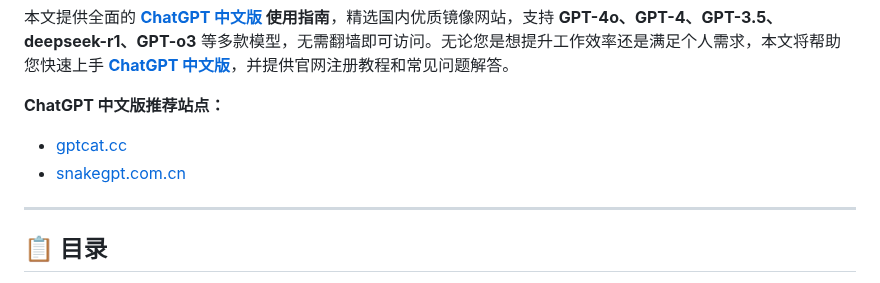
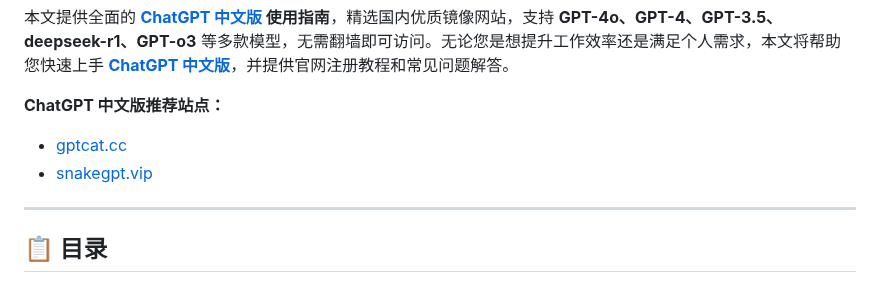
Before and after one commit to ChatGPT-CN-Chinese/ChatGPT-Guide-China, a Markdown page: README.md, the part around one of its changes. GitHub-like rendering.

```diff
--- a/README.md
+++ b/README.md
@@ -6,7 +6,7 @@
 
 **ChatGPT 中文版推荐站点：**
 - [gptcat.cc](https://gptcat.cc)
-- [snakegpt.com.cn](https://snakegpt.vip)
+- [snakegpt.vip](https://snakegpt.vip)
 
 ---
 
```
Also changed, not shown: other parts of README.md (+1 -1 lines).
